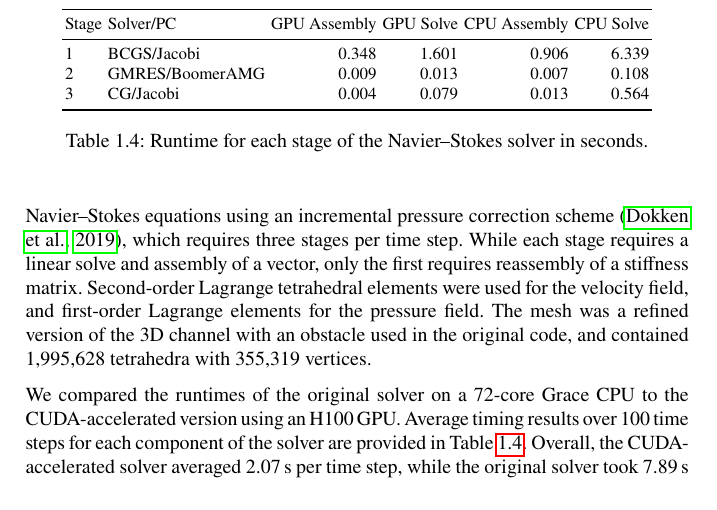
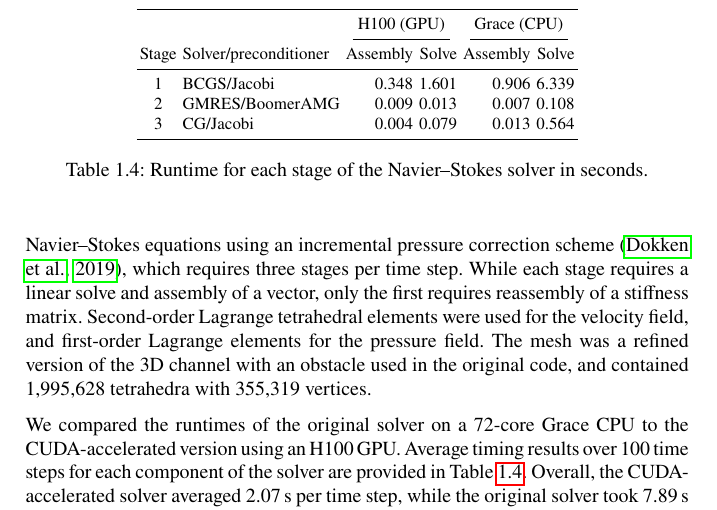
Before and after one commit to bpachev/fenics-proceedings-2024, a LaTeX thesis (book/book.tex, which reads book/chapters/chp1/main.tex): part of page 20 of 25, cut at the place of the change. Compiled offline with pdfLaTeX.

Commit message:
reformat Table 4

```diff
--- a/book/chapters/chp1/main.tex
+++ b/book/chapters/chp1/main.tex
@@ -184,18 +184,35 @@ While matrix assembly is a crucial part of the finite element method, most solve
 We compared the runtimes of the original solver on a 72-core Grace CPU to the CUDA-accelerated version using an H100 GPU. Average timing results over 100 time steps for each component of the solver are provided in Table \ref{tab:navier_stokes_results}.
 \begin{table}[t]
     \centering
-\begin{tabular}{llrrrr}
+\begin{tabular}{clrrrr}
 \toprule
-Stage & Solver/PC & GPU Assembly & GPU Solve & CPU Assembly & CPU Solve \\
+      &                 & \multicolumn{2}{c}{H100 (GPU)} & \multicolumn{2}{c}{Grace (CPU)} \\
+                          \cmidrule(lr){3-4}               \cmidrule(lr){5-6}
+Stage & Solver/preconditioner       & Assembly & Solve               & Assembly & Solve \\
+%Stage & Solver/PC & GPU Assembly & GPU Solve & CPU Assembly & CPU Solve \\
 \midrule
-1 & BCGS/Jacobi     & 0.348 & 1.601 & 0.906 & 6.339 \\
-2 & GMRES/BoomerAMG & 0.009 & 0.013 & 0.007 & 0.108 \\
-3 & CG/Jacobi       & 0.004 & 0.079 & 0.013 & 0.564 \\
+    1 & BCGS/Jacobi     &    0.348 &               1.601 &    0.906 & 6.339 \\
+    2 & GMRES/BoomerAMG &    0.009 &               0.013 &    0.007 & 0.108 \\
+    3 & CG/Jacobi       &    0.004 &               0.079 &    0.013 & 0.564 \\
 \bottomrule
 \end{tabular}
 \caption{Runtime for each stage of the Navier--Stokes solver in seconds.}
     \label{tab:navier_stokes_results}
 \end{table}
+% \begin{table}[t]
+%     \centering
+% \begin{tabular}{llrrrr}
+% \toprule
+% Stage & Solver/PC & GPU Assembly & GPU Solve & CPU Assembly & CPU Solve \\
+% \midrule
+% 1 & BCGS/Jacobi     & 0.348 & 1.601 & 0.906 & 6.339 \\
+% 2 & GMRES/BoomerAMG & 0.009 & 0.013 & 0.007 & 0.108 \\
+% 3 & CG/Jacobi       & 0.004 & 0.079 & 0.013 & 0.564 \\
+% \bottomrule
+% \end{tabular}
+% \caption{Runtime for each stage of the Navier--Stokes solver in seconds.}
+%     \label{tab:navier_stokes_results}
+% \end{table}
 Overall, the CUDA-accelerated solver averaged 2.07\,s per time step, while the original solver took 7.89\,s per time step. While the solution time was dominated by the linear solve for the first stage, assembly comprised over 10\% of the total runtime for both the GPU and CPU codes. We note that compared to the Poisson example, the assembly speedup for the Navier--Stokes code is smaller. We hypothesize this is due to the use of second-order elements for the velocity field. Higher order elements are known to pose difficulties for the GPU offloading approach used within CUDOLFINx because the generated tabulate tensor kernels can require a large number of registers. This results in a phenomenon known as \textit{register spilling}, in which the GPU kernels are forced to utilize global memory to store some local variables, which degrades performance. Solutions include retooling of the generated code to require less constant memory, or assembling each element with multiple GPU threads to increase the available number of registers. Both of these solutions would require substantial enhancements to FFCX, the form compiler within the FEniCS project. Nevertheless, the attained speedup for assembly with quadratic elements in this case is still significant.
 
 \section*{Conclusion}
```
